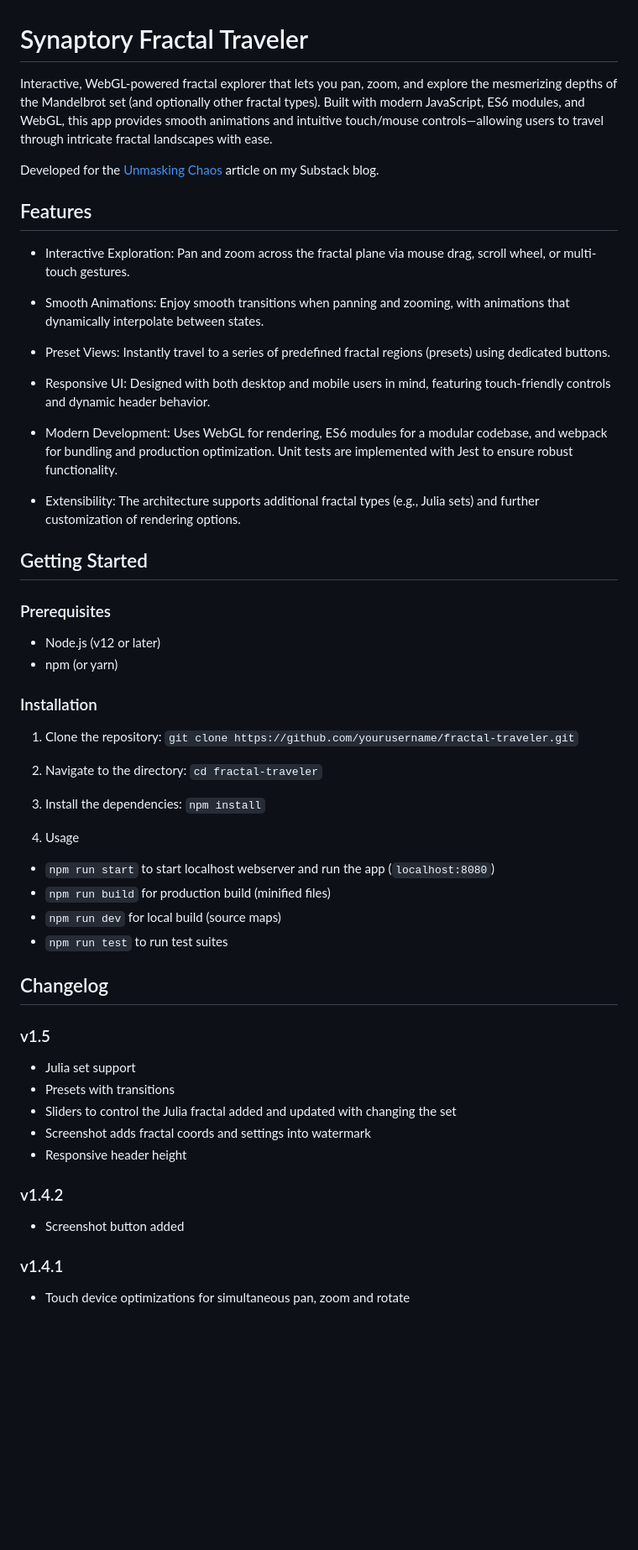
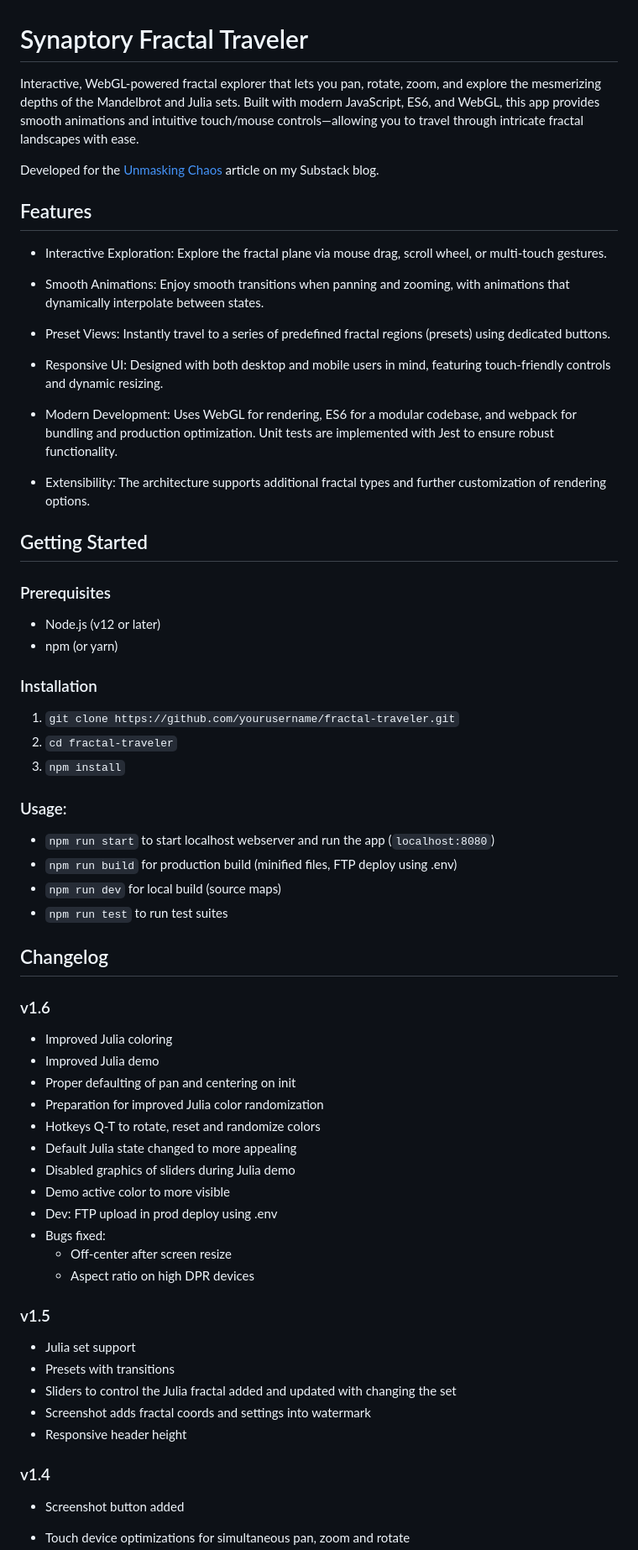
Before and after one commit to rbrnka/fractal-traveler, a Markdown page: README.md, the part around the change printed below. Shown: that part at 84% size. Drawn GitHub-style; blank space fills up the shorter version.

Commit message:
1.6: - Readme update

```diff
--- a/README.md
+++ b/README.md
@@ -1,11 +1,11 @@
 # Synaptory Fractal Traveler
-Interactive, WebGL-powered fractal explorer that lets you pan, zoom, and explore the mesmerizing depths of the Mandelbrot set (and optionally other fractal types). Built with modern JavaScript, ES6 modules, and WebGL, this app provides smooth animations and intuitive touch/mouse controls—allowing users to travel through intricate fractal landscapes with ease.
+Interactive, WebGL-powered fractal explorer that lets you pan, rotate, zoom, and explore the mesmerizing depths of the Mandelbrot and Julia sets. Built with modern JavaScript, ES6, and WebGL, this app provides smooth animations and intuitive touch/mouse controls—allowing you to travel through intricate fractal landscapes with ease.
 
 Developed for the [Unmasking Chaos](https://open.substack.com/pub/synaptory/p/unmasking-chaos?r=2qbtpc&utm_campaign=post&utm_medium=web&showWelcomeOnShare=false) article on my Substack blog.
 
 ## Features
 - Interactive Exploration:
-Pan and zoom across the fractal plane via mouse drag, scroll wheel, or multi-touch gestures.
+Explore the fractal plane via mouse drag, scroll wheel, or multi-touch gestures.
 
 - Smooth Animations:
 Enjoy smooth transitions when panning and zooming, with animations that dynamically interpolate between states.
@@ -14,13 +14,13 @@ Enjoy smooth transitions when panning and zooming, with animations that dynamica
 Instantly travel to a series of predefined fractal regions (presets) using dedicated buttons.
 
 - Responsive UI:
-Designed with both desktop and mobile users in mind, featuring touch-friendly controls and dynamic header behavior.
+Designed with both desktop and mobile users in mind, featuring touch-friendly controls and dynamic resizing.
 
 - Modern Development:
-Uses WebGL for rendering, ES6 modules for a modular codebase, and webpack for bundling and production optimization. Unit tests are implemented with Jest to ensure robust functionality.
+Uses WebGL for rendering, ES6 for a modular codebase, and webpack for bundling and production optimization. Unit tests are implemented with Jest to ensure robust functionality.
 
 - Extensibility:
-The architecture supports additional fractal types (e.g., Julia sets) and further customization of rendering options.
+The architecture supports additional fractal types and further customization of rendering options.
 
 ## Getting Started
 
@@ -29,20 +29,31 @@ The architecture supports additional fractal types (e.g., Julia sets) and furthe
 - npm (or yarn)
 
 ### Installation
-1. Clone the repository: `git clone https://github.com/yourusername/fractal-traveler.git`
+1. `git clone https://github.com/yourusername/fractal-traveler.git`
+2. `cd fractal-traveler`
+3. `npm install`
 
-2. Navigate to the directory:  `cd fractal-traveler`
-
-3. Install the dependencies:
-`npm install`
-
-4. Usage
+### Usage:
 - `npm run start` to start localhost webserver and run the app (`localhost:8080`)
-- `npm run build` for production build (minified files)
+- `npm run build` for production build (minified files, FTP deploy using .env)
 - `npm run dev` for local build (source maps)
 - `npm run test` to run test suites
 
 ## Changelog
+### v1.6
+- Improved Julia coloring
+- Improved Julia demo
+- Proper defaulting of pan and centering on init
+- Preparation for improved Julia color randomization
+- Hotkeys Q-T to rotate, reset and randomize colors
+- Default Julia state changed to more appealing
+- Disabled graphics of sliders during Julia demo
+- Demo active color to more visible
+- Dev: FTP upload in prod deploy using .env
+- Bugs fixed:
+  - Off-center after screen resize
+  - Aspect ratio on high DPR devices
+
 ### v1.5
 - Julia set support
 - Presets with transitions
@@ -50,8 +61,6 @@ The architecture supports additional fractal types (e.g., Julia sets) and furthe
 - Screenshot adds fractal coords and settings into watermark
 - Responsive header height
 
-### v1.4.2
+### v1.4
 - Screenshot button added
-
-### v1.4.1
 - Touch device optimizations for simultaneous pan, zoom and rotate
```
Also changed, not shown: other parts of README.md (+22 -8 lines).
